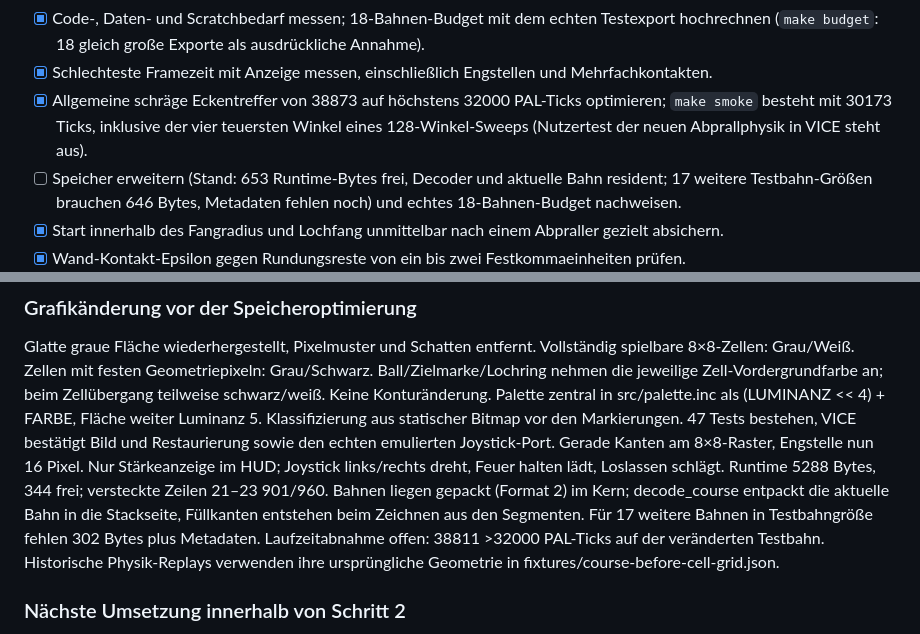
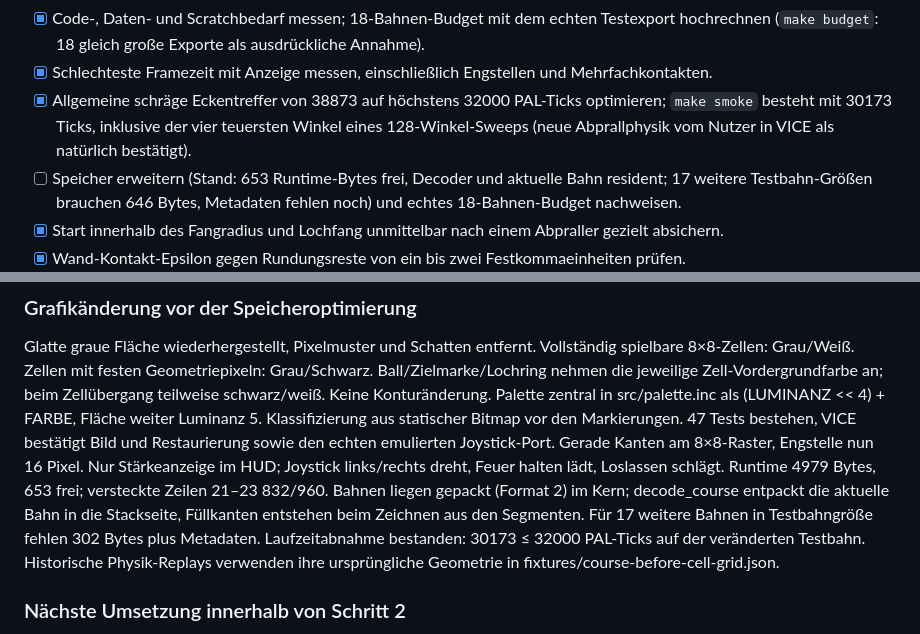
Before and after one commit to phausser/c16-minigolf, a Markdown page: TODO.md, 2 parts joined by grey strips. Rendered like a GitHub page.

```diff
--- a/TODO.md
+++ b/TODO.md
@@ -31,7 +31,7 @@ Abnahme im Emulator: PRG startet im 16-KB-Modell, zeigt stabile Hi-Res-Grafik un
 - [x] Zielen, Stärke, Schlag und Einlochen als vollständigen Ablauf verbinden.
 - [x] Code-, Daten- und Scratchbedarf messen; 18-Bahnen-Budget mit dem echten Testexport hochrechnen (`make budget`: 18 gleich große Exporte als ausdrückliche Annahme).
 - [x] Schlechteste Framezeit mit Anzeige messen, einschließlich Engstellen und Mehrfachkontakten.
-- [x] Allgemeine schräge Eckentreffer von 38873 auf höchstens 32000 PAL-Ticks optimieren; `make smoke` besteht mit 30173 Ticks, inklusive der vier teuersten Winkel eines 128-Winkel-Sweeps (Nutzertest der neuen Abprallphysik in VICE steht aus).
+- [x] Allgemeine schräge Eckentreffer von 38873 auf höchstens 32000 PAL-Ticks optimieren; `make smoke` besteht mit 30173 Ticks, inklusive der vier teuersten Winkel eines 128-Winkel-Sweeps (neue Abprallphysik vom Nutzer in VICE als natürlich bestätigt).
 - [ ] Speicher erweitern (Stand: 653 Runtime-Bytes frei, Decoder und aktuelle Bahn resident; 17 weitere Testbahn-Größen brauchen 646 Bytes, Metadaten fehlen noch) und echtes 18-Bahnen-Budget nachweisen.
 - [x] Start innerhalb des Fangradius und Lochfang unmittelbar nach einem Abpraller gezielt absichern.
 - [x] Wand-Kontakt-Epsilon gegen Rundungsreste von ein bis zwei Festkommaeinheiten prüfen.
@@ -53,11 +53,11 @@ Luminanz 5. Klassifizierung aus statischer Bitmap vor den Markierungen.
 47 Tests bestehen, VICE bestätigt Bild und Restaurierung sowie den echten
 emulierten Joystick-Port. Gerade Kanten am 8×8-Raster, Engstelle nun 16 Pixel.
 Nur Stärkeanzeige im HUD; Joystick links/rechts dreht, Feuer halten lädt,
-Loslassen schlägt. Runtime 5288 Bytes, 344 frei; versteckte Zeilen 21–23 901/960.
+Loslassen schlägt. Runtime 4979 Bytes, 653 frei; versteckte Zeilen 21–23 832/960.
 Bahnen liegen gepackt (Format 2) im Kern; decode_course entpackt die aktuelle
 Bahn in die Stackseite, Füllkanten entstehen beim Zeichnen aus den Segmenten.
 Für 17 weitere Bahnen in Testbahngröße fehlen 302 Bytes plus Metadaten.
-Laufzeitabnahme offen: 38811 >32000 PAL-Ticks
+Laufzeitabnahme bestanden: 30173 ≤ 32000 PAL-Ticks
 auf der veränderten Testbahn. Historische Physik-Replays verwenden ihre
 ursprüngliche Geometrie in fixtures/course-before-cell-grid.json.
 
```
Also changed, not shown: docs/continuation.md (+4 -1 lines), docs/hardware.md (+64 -3 lines).
